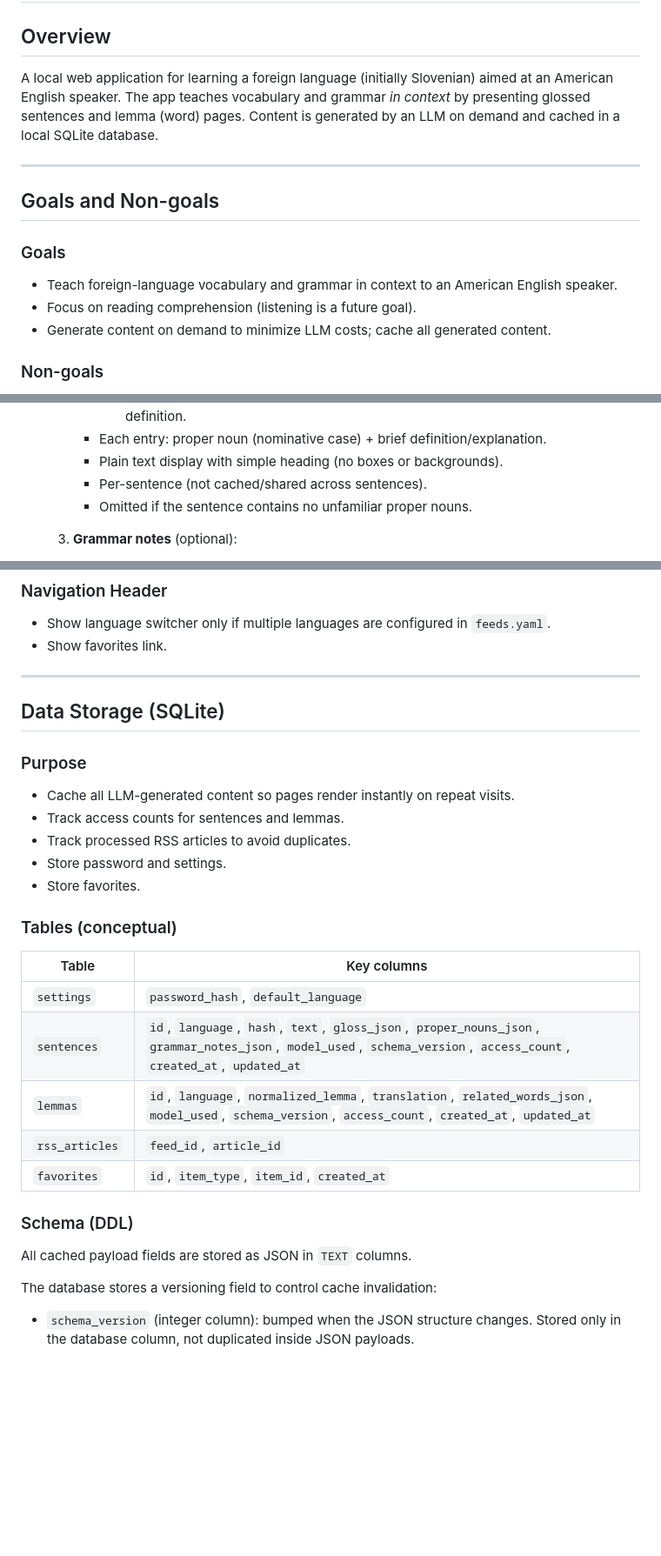
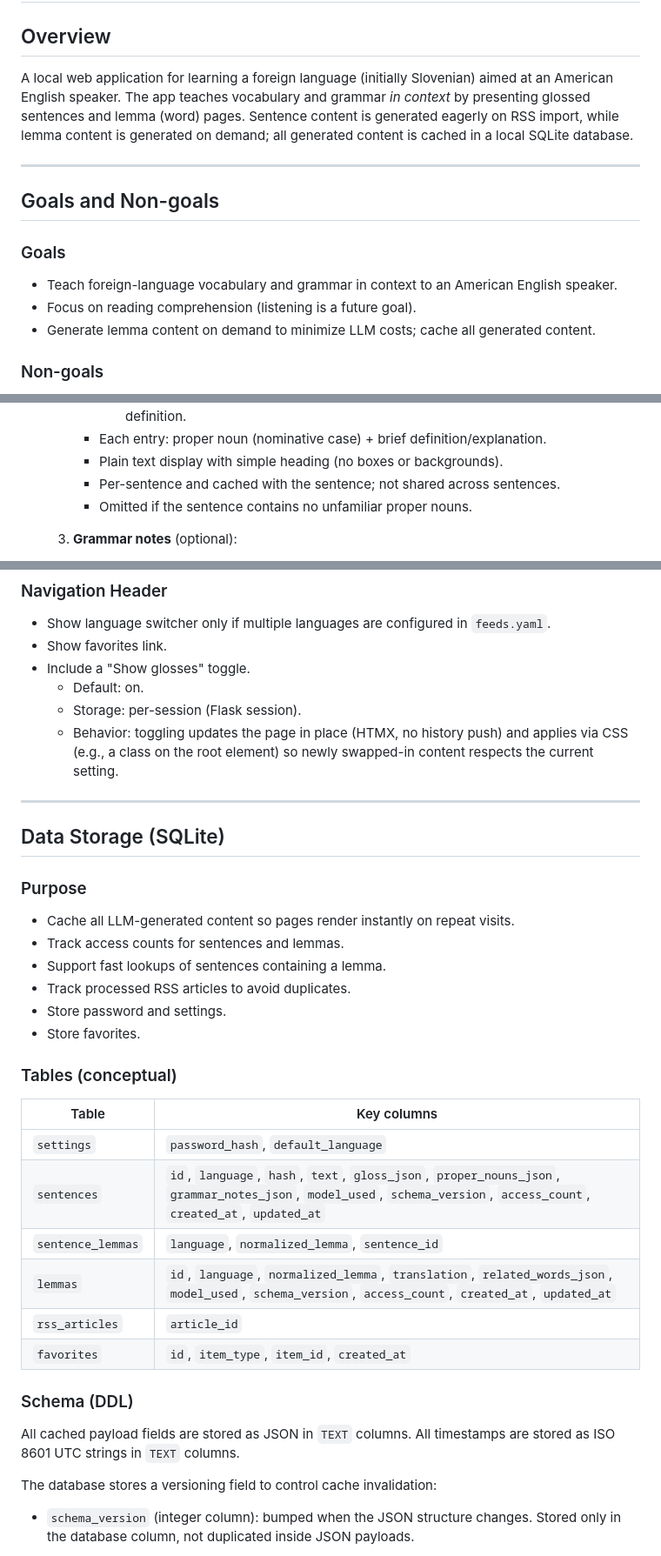
Before and after one commit to christopherastone/second-language, a Markdown page: SPEC.md, 3 parts joined by grey strips. Shown at 87% size. Rendered like a GitHub page; blank space fills up the shorter version.

```diff
--- a/SPEC.md
+++ b/SPEC.md
@@ -2,7 +2,7 @@
 
 ## Overview
 
-A local web application for learning a foreign language (initially Slovenian) aimed at an American English speaker. The app teaches vocabulary and grammar *in context* by presenting glossed sentences and lemma (word) pages. Content is generated by an LLM on demand and cached in a local SQLite database.
+A local web application for learning a foreign language (initially Slovenian) aimed at an American English speaker. The app teaches vocabulary and grammar *in context* by presenting glossed sentences and lemma (word) pages. Sentence content is generated eagerly on RSS import, while lemma content is generated on demand; all generated content is cached in a local SQLite database.
 
 ---
 
@@ -12,7 +12,7 @@ A local web application for learning a foreign language (initially Slovenian) ai
 
 - Teach foreign-language vocabulary and grammar in context to an American English speaker.
 - Focus on reading comprehension (listening is a future goal).
-- Generate content on demand to minimize LLM costs; cache all generated content.
+- Generate lemma content on demand to minimize LLM costs; cache all generated content.
 
 ### Non-goals
 
@@ -185,7 +186,7 @@ The canonical dictionary form of a token.
          - Detect proper nouns in any grammatical case form; show nominative form in the definition.
      - Each entry: proper noun (nominative case) + brief definition/explanation.
      - Plain text display with simple heading (no boxes or backgrounds).
-     - Per-sentence (not cached/shared across sentences).
+     - Per-sentence and cached with the sentence; not shared across sentences.
      - Omitted if the sentence contains no unfamiliar proper nouns.
 
   3. **Grammar notes** (optional):
@@ -278,6 +285,10 @@ The canonical dictionary form of a token.
 
 - Show language switcher only if multiple languages are configured in `feeds.yaml`.
 - Show favorites link.
+- Include a "Show glosses" toggle.
+  - Default: on.
+  - Storage: per-session (Flask session).
+  - Behavior: toggling updates the page in place (HTMX, no history push) and applies via CSS (e.g., a class on the root element) so newly swapped-in content respects the current setting.
 
 ---
 
@@ -287,6 +298,7 @@ The canonical dictionary form of a token.
 
 - Cache all LLM-generated content so pages render instantly on repeat visits.
 - Track access counts for sentences and lemmas.
+- Support fast lookups of sentences containing a lemma.
 - Track processed RSS articles to avoid duplicates.
 - Store password and settings.
 - Store favorites.
@@ -297,13 +309,15 @@ The canonical dictionary form of a token.
 |-----------------|-----------------------------------------------------------------------------|
 | `settings`      | `password_hash`, `default_language`                                         |
 | `sentences`     | `id`, `language`, `hash`, `text`, `gloss_json`, `proper_nouns_json`, `grammar_notes_json`, `model_used`, `schema_version`, `access_count`, `created_at`, `updated_at` |
+| `sentence_lemmas` | `language`, `normalized_lemma`, `sentence_id`                             |
 | `lemmas`        | `id`, `language`, `normalized_lemma`, `translation`, `related_words_json`, `model_used`, `schema_version`, `access_count`, `created_at`, `updated_at` |
-| `rss_articles`  | `feed_id`, `article_id`                                    |
+| `rss_articles`  | `article_id`                                               |
 | `favorites`     | `id`, `item_type`, `item_id`, `created_at`                                  |
 
 ### Schema (DDL)
 
 All cached payload fields are stored as JSON in `TEXT` columns.
+All timestamps are stored as ISO 8601 UTC strings in `TEXT` columns.
 
 The database stores a versioning field to control cache invalidation:
 
```
Also changed, not shown: other parts of SPEC.md (+43 -19 lines), AGENTS.md (added, +34 -0 lines).
